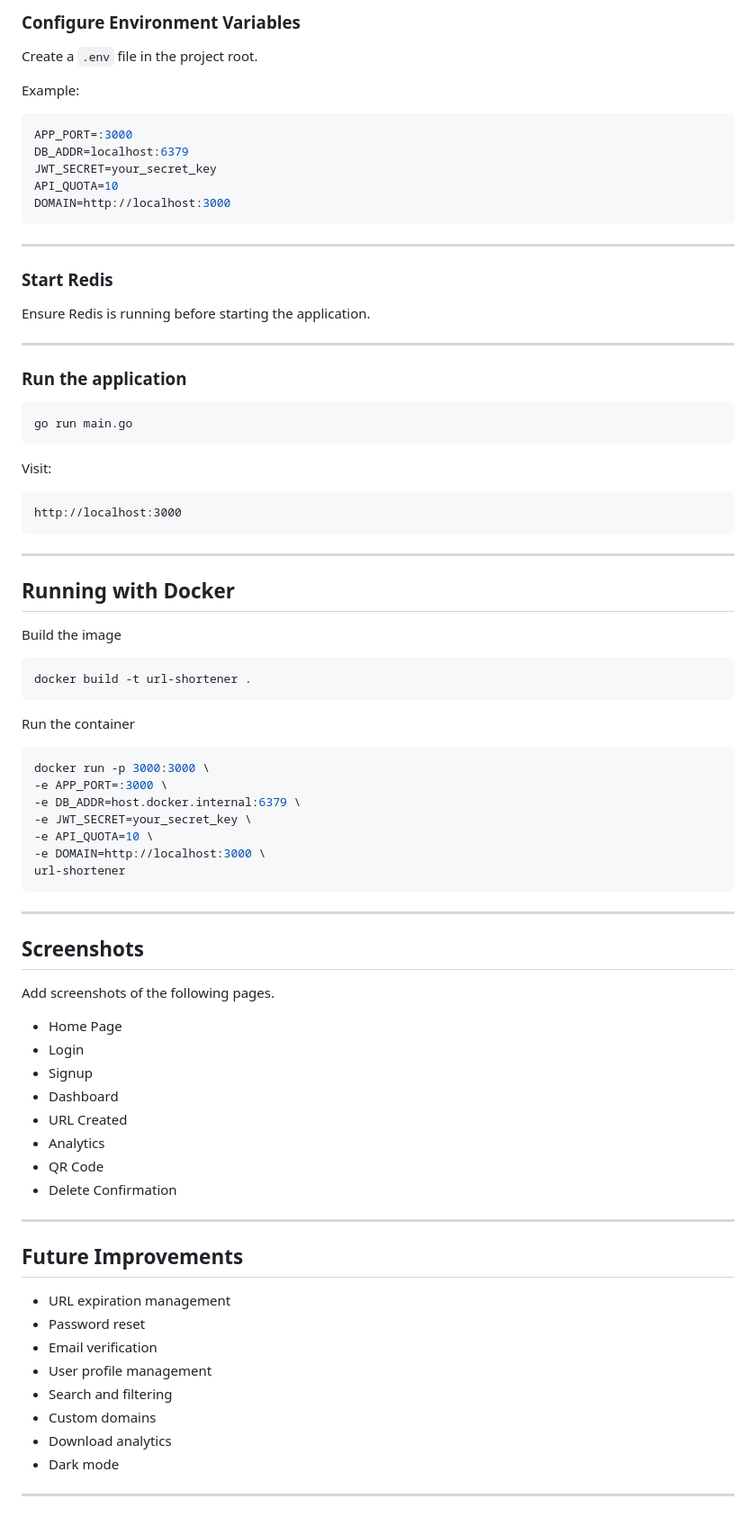
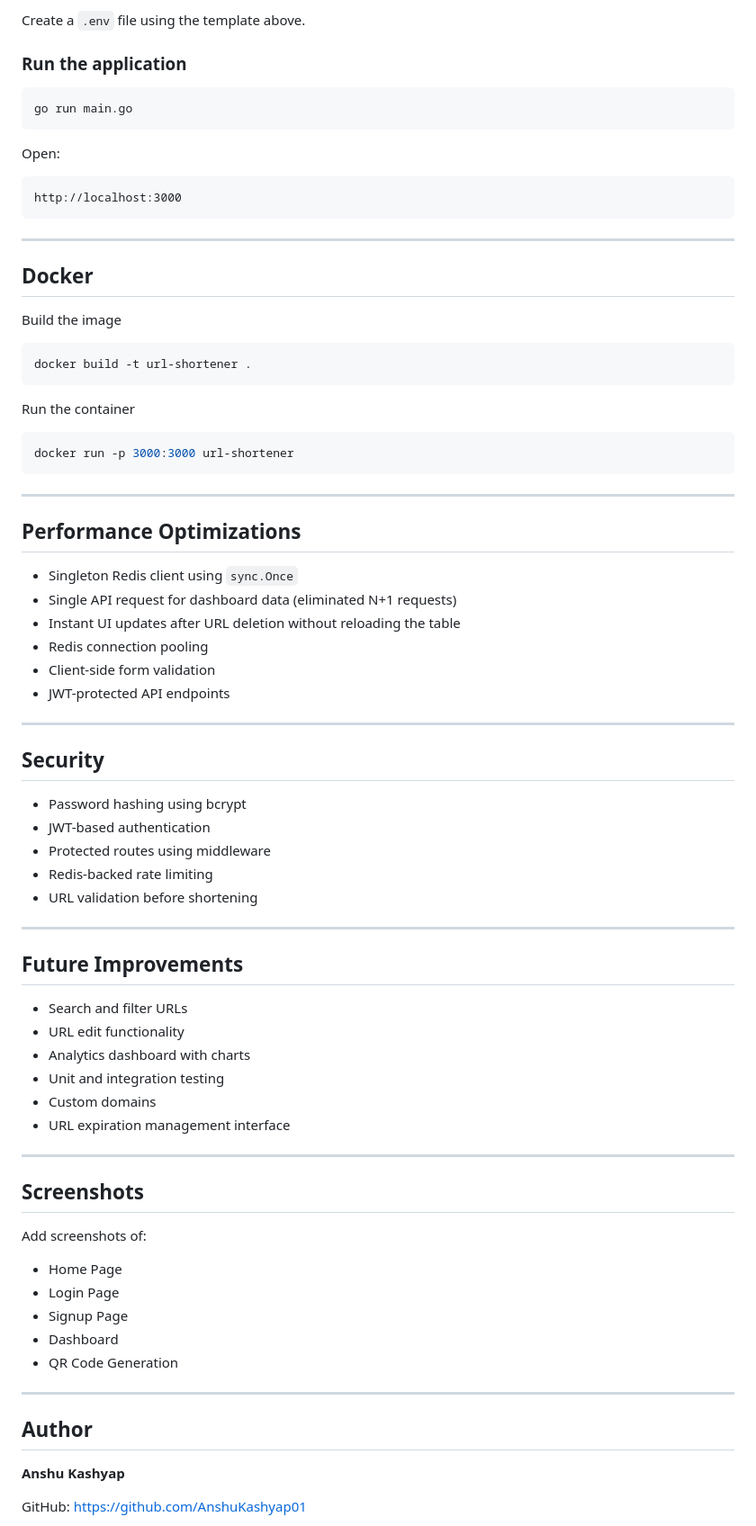
Before and after one commit to AnshuKashyap01/URL-Shortner-, a Markdown page: README.md, the part around one of its changes. Shown at 90% size. GitHub-like rendering.

````diff
--- a/README.md
+++ b/README.md
@@ -160,25 +134,5 @@ go mod download
 
-### Configure Environment Variables
-
-Create a `.env` file in the project root.
-
-Example:
-
-```env
-APP_PORT=:3000
-DB_ADDR=localhost:6379
-JWT_SECRET=your_secret_key
-API_QUOTA=10
-DOMAIN=http://localhost:3000
-```
-
----
-
-### Start Redis
-
-Ensure Redis is running before starting the application.
-
----
+Create a `.env` file using the template above.
 
 ### Run the application
 
@@ -186,7 +140,7 @@ Ensure Redis is running before starting the application.
 go run main.go
 ```
 
-Visit:
+Open:
 
 ```
 http://localhost:3000
@@ -194,7 +148,7 @@ http://localhost:3000
 
 ---
 
-## Running with Docker
+## Docker
 
 Build the image
 
@@ -205,42 +159,58 @@ docker build -t url-shortener .
 Run the container
 
 ```bash
-docker run -p 3000:3000 \
--e APP_PORT=:3000 \
--e DB_ADDR=host.docker.internal:6379 \
--e JWT_SECRET=your_secret_key \
--e API_QUOTA=10 \
--e DOMAIN=http://localhost:3000 \
-url-shortener
+docker run -p 3000:3000 url-shortener
 ```
+
+---
+
+## Performance Optimizations
+
+- Singleton Redis client using `sync.Once`
+- Single API request for dashboard data (eliminated N+1 requests)
+- Instant UI updates after URL deletion without reloading the table
+- Redis connection pooling
+- Client-side form validation
+- JWT-protected API endpoints
+
+---
+
+## Security
+
+- Password hashing using bcrypt
+- JWT-based authentication
+- Protected routes using middleware
+- Redis-backed rate limiting
+- URL validation before shortening
+
+---
+
+## Future Improvements
+
+- Search and filter URLs
+- URL edit functionality
+- Analytics dashboard with charts
+- Unit and integration testing
+- Custom domains
+- URL expiration management interface
 
 ---
 
 ## Screenshots
 
-Add screenshots of the following pages.
+Add screenshots of:
 
 - Home Page
-- Login
-- Signup
+- Login Page
+- Signup Page
 - Dashboard
-- URL Created
-- Analytics
-- QR Code
-- Delete Confirmation
+- QR Code Generation
 
 ---
 
-## Future Improvements
+## Author
 
-- URL expiration management
-- Password reset
-- Email verification
-- User profile management
-- Search and filtering
-- Custom domains
-- Download analytics
-- Dark mode
+**Anshu Kashyap**
 
----
+GitHub: https://github.com/AnshuKashyap01
 
````
Also changed, not shown: other parts of README.md (+62 -101 lines).
